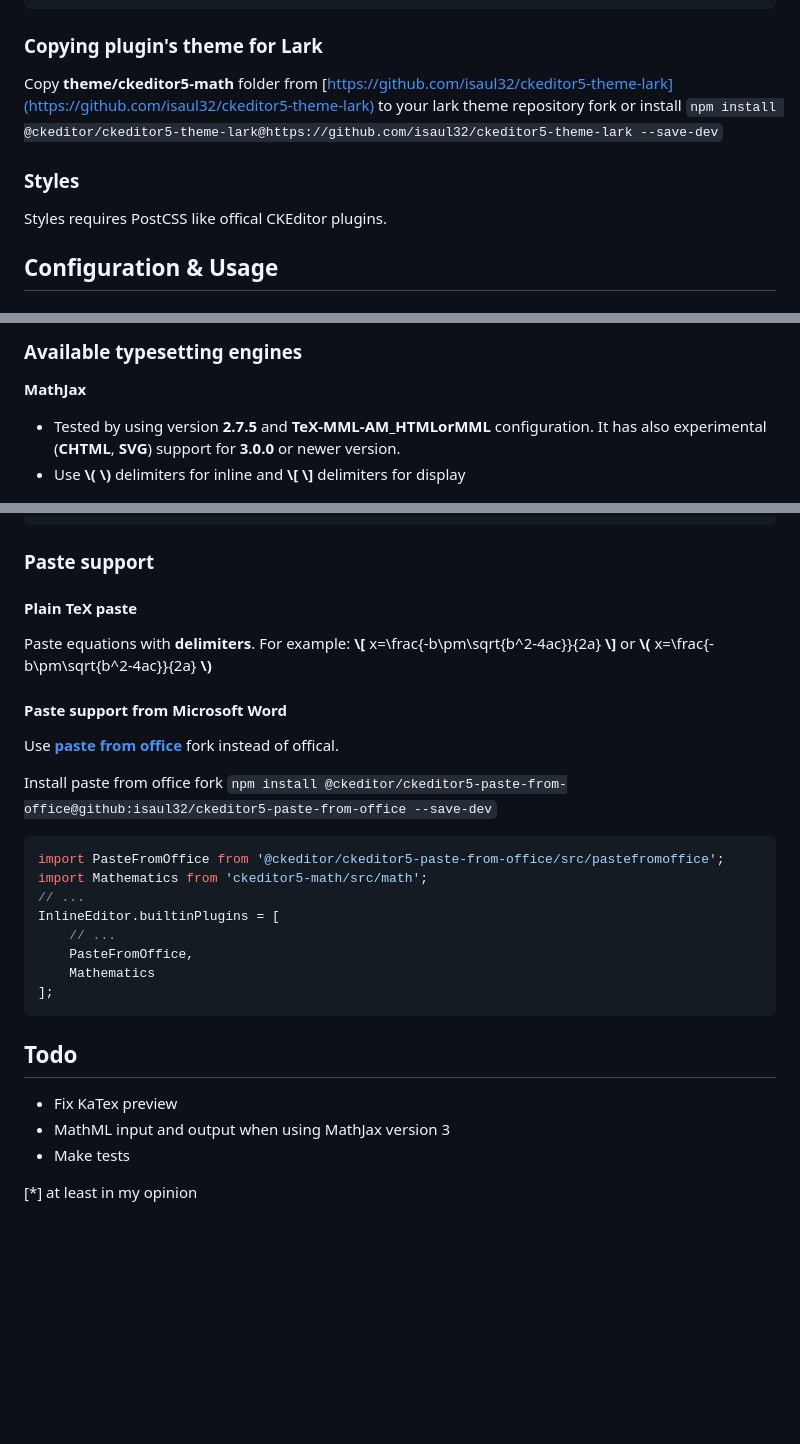
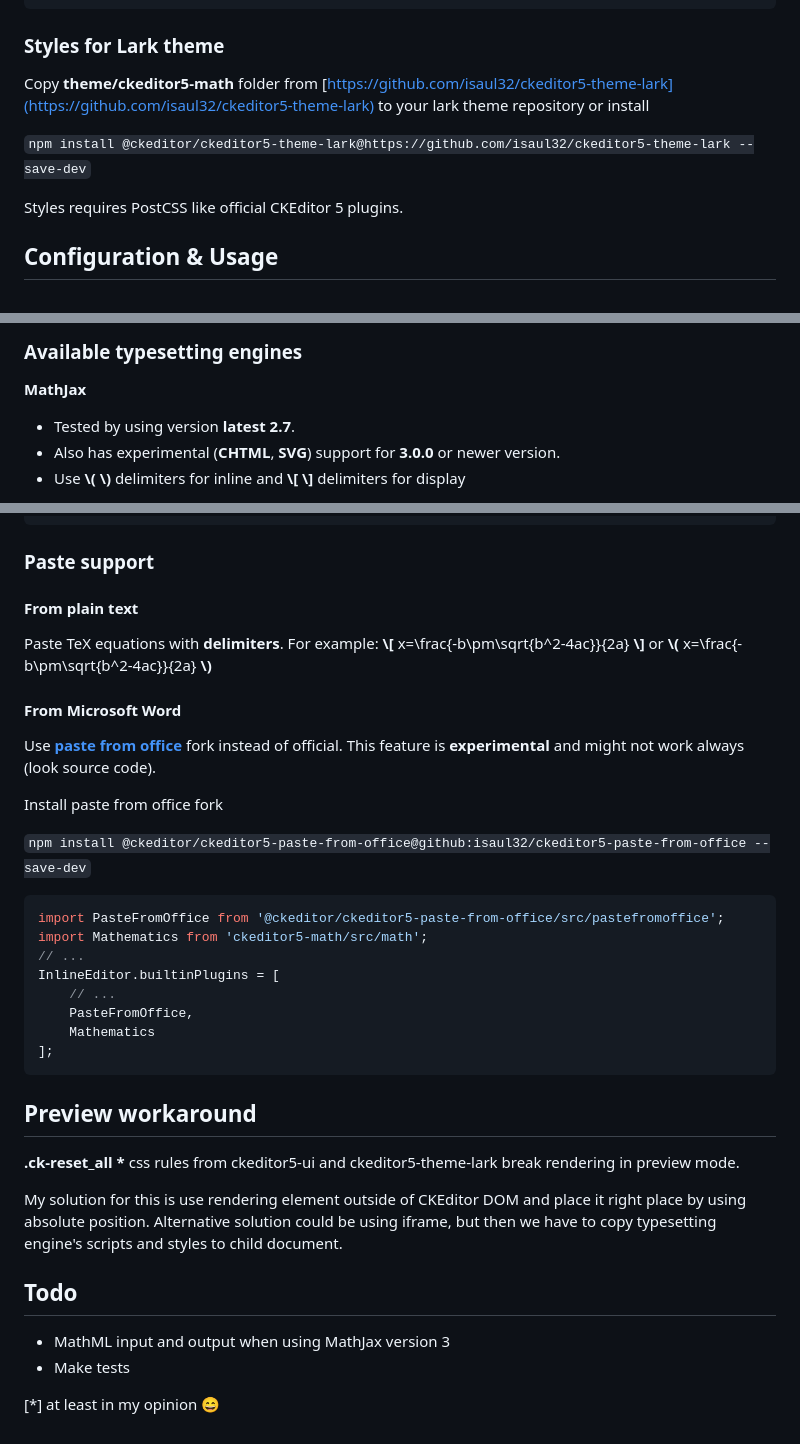
Before and after one commit to isaul32/ckeditor5-math, a Markdown page: README.md, 3 parts joined by grey strips. Rendered like a GitHub page; blank space fills up the shorter version.

````diff
--- a/README.md
+++ b/README.md
@@ -37,12 +73,12 @@ InlineEditor.defaultConfig = {
 	}
 };
 ```
-### Copying plugin's theme for Lark
-Copy __theme/ckeditor5-math__ folder from [https://github.com/isaul32/ckeditor5-theme-lark](https://github.com/isaul32/ckeditor5-theme-lark) to your lark theme repository fork or install
+### Styles for Lark theme
+Copy __theme/ckeditor5-math__ folder from [https://github.com/isaul32/ckeditor5-theme-lark](https://github.com/isaul32/ckeditor5-theme-lark) to your lark theme repository or install
+
 `npm install @ckeditor/ckeditor5-theme-lark@https://github.com/isaul32/ckeditor5-theme-lark --save-dev`
 
-### Styles
-Styles requires PostCSS like offical CKEditor plugins.
+Styles requires PostCSS like official CKEditor 5 plugins.
 
 ## Configuration & Usage
 
@@ -61,5 +97,6 @@ InlineEditor.defaultConfig = {
 
 ### Available typesetting engines
 __MathJax__
-- Tested by using version __2.7.5__ and __TeX-MML-AM_HTMLorMML__ configuration. It has also experimental (__CHTML__, __SVG__) support for __3.0.0__ or newer version.
+- Tested by using version __latest 2.7__.
+- Also has experimental (__CHTML__, __SVG__) support for __3.0.0__ or newer version.
 - Use __\\( \\)__ delimiters for inline and __\\[ \\]__ delimiters for display
@@ -100,16 +141,17 @@ Supported input and output formats are:
 
 ### Paste support
 
-#### Plain TeX paste
-Paste equations with __delimiters__. For example:
+#### From plain text
+Paste TeX equations with __delimiters__. For example:
 __\\[__ x=\frac{-b\pm\sqrt{b^2-4ac}}{2a} __\\]__
 or
 __\\(__ x=\frac{-b\pm\sqrt{b^2-4ac}}{2a} __\\)__
 
-#### Paste support from Microsoft Word
-Use [__paste from office__](https://github.com/isaul32/ckeditor5-paste-from-office) fork instead of offical.
+#### From Microsoft Word
+Use [__paste from office__](https://github.com/isaul32/ckeditor5-paste-from-office) fork instead of official. This feature is __experimental__ and might not work always (look source code).
 
 Install paste from office fork
+
 `npm install @ckeditor/ckeditor5-paste-from-office@github:isaul32/ckeditor5-paste-from-office --save-dev`
 
 ```js
@@ -123,10 +165,14 @@ InlineEditor.builtinPlugins = [
 ];
 ```
 
+## Preview workaround
+__.ck-reset_all *__ css rules from ckeditor5-ui and ckeditor5-theme-lark break rendering in preview mode.
+
+My solution for this is use rendering element outside of CKEditor DOM and place it right place by using absolute position. Alternative solution could be using iframe, but then we have to copy typesetting engine's scripts and styles to child document.
+
 ## Todo
-- Fix KaTex preview
 - MathML input and output when using MathJax version 3
 - Make tests
 
 
-[*] at least in my opinion
+[*] at least in my opinion 😄
````
Also changed, not shown: other parts of README.md (+42 -2 lines), screenshots/1.png (added), screenshots/2.png (added).
